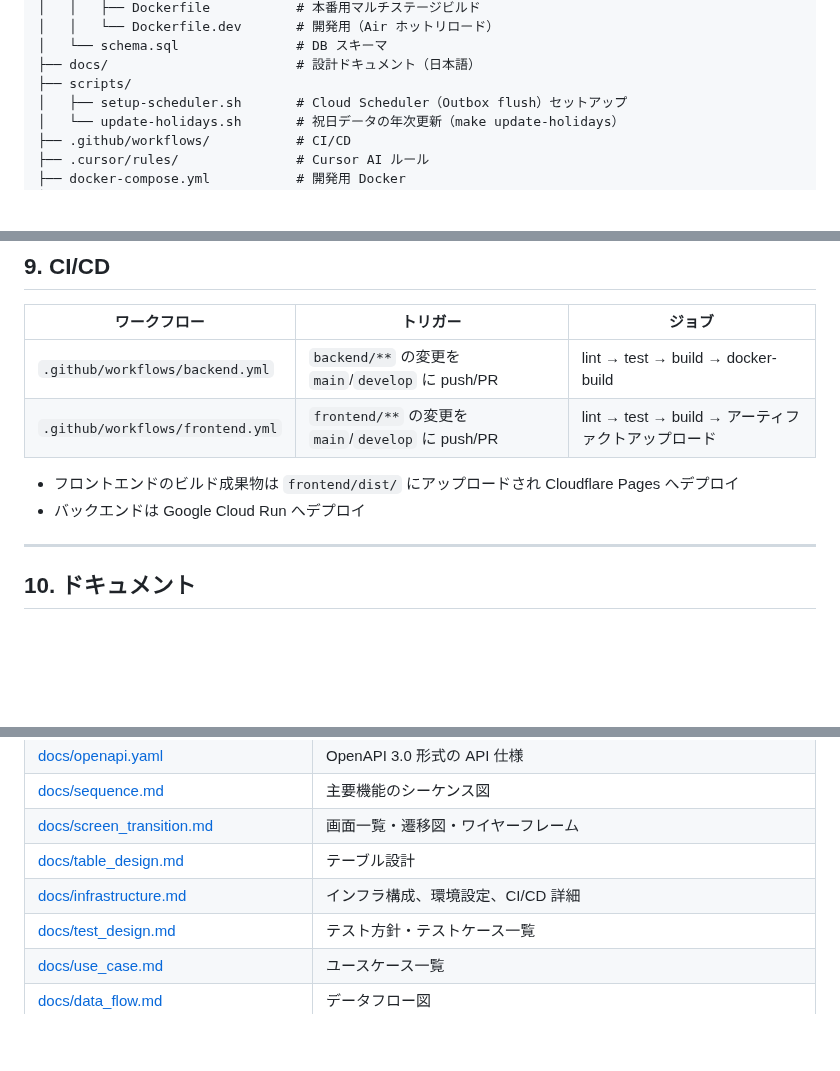
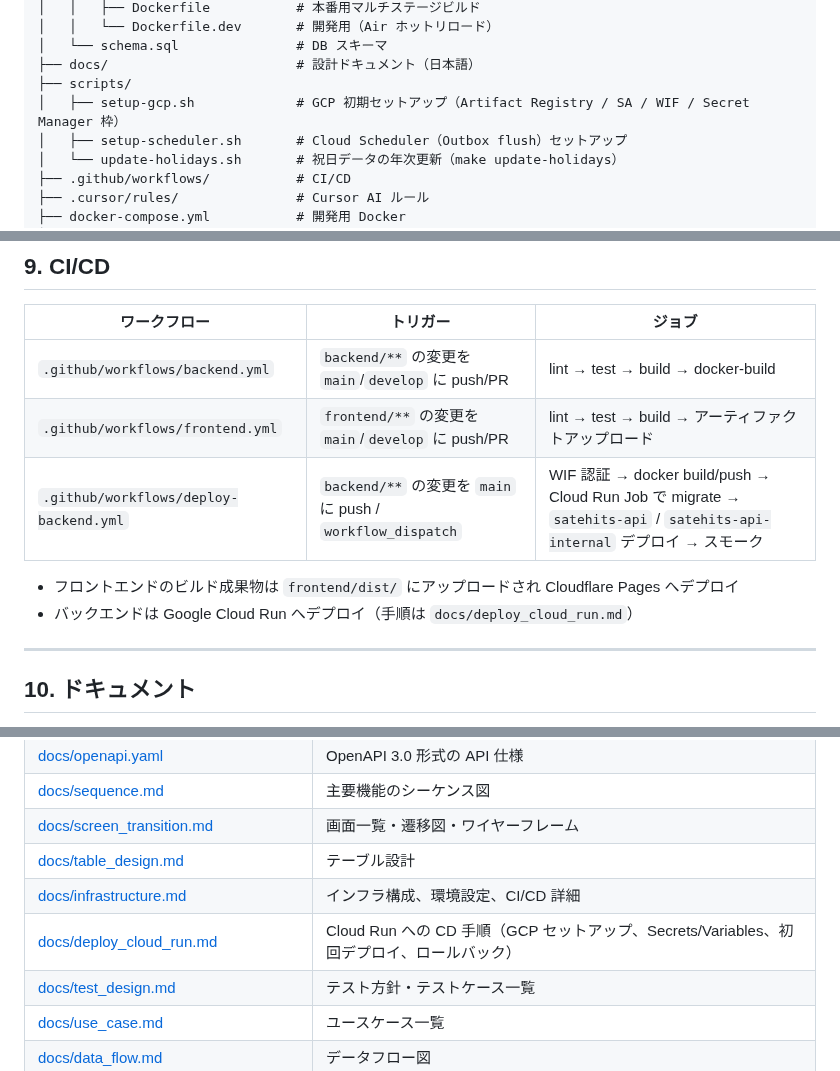
Before and after one commit to cergijame101007/satehits, a Markdown page: CLAUDE.md, 3 parts joined by grey strips. Rendered like a GitHub page; blank space fills up the shorter version.

```diff
--- a/CLAUDE.md
+++ b/CLAUDE.md
@@ -137,6 +137,7 @@ satehits/
 │   └── schema.sql               # DB スキーマ
 ├── docs/                        # 設計ドキュメント（日本語）
 ├── scripts/
+│   ├── setup-gcp.sh             # GCP 初期セットアップ（Artifact Registry / SA / WIF / Secret Manager 枠）
 │   ├── setup-scheduler.sh       # Cloud Scheduler（Outbox flush）セットアップ
 │   └── update-holidays.sh       # 祝日データの年次更新（make update-holidays）
 ├── .github/workflows/           # CI/CD
@@ -350,9 +351,10 @@ PUBLIC_TURNSTILE_SITE_KEY=your-turnstile-site-key
 |------------|---------|-------|
 | `.github/workflows/backend.yml` | `backend/**` の変更を `main`/`develop` に push/PR | lint → test → build → docker-build |
 | `.github/workflows/frontend.yml` | `frontend/**` の変更を `main`/`develop` に push/PR | lint → test → build → アーティファクトアップロード |
+| `.github/workflows/deploy-backend.yml` | `backend/**` の変更を `main` に push / `workflow_dispatch` | WIF 認証 → docker build/push → Cloud Run Job で migrate → `satehits-api` / `satehits-api-internal` デプロイ → スモーク |
 
 - フロントエンドのビルド成果物は `frontend/dist/` にアップロードされ Cloudflare Pages へデプロイ
-- バックエンドは Google Cloud Run へデプロイ
+- バックエンドは Google Cloud Run へデプロイ（手順は `docs/deploy_cloud_run.md`）
 
 ---
 
@@ -372,6 +374,7 @@ PUBLIC_TURNSTILE_SITE_KEY=your-turnstile-site-key
 | [docs/screen_transition.md](docs/screen_transition.md) | 画面一覧・遷移図・ワイヤーフレーム |
 | [docs/table_design.md](docs/table_design.md) | テーブル設計 |
 | [docs/infrastructure.md](docs/infrastructure.md) | インフラ構成、環境設定、CI/CD 詳細 |
+| [docs/deploy_cloud_run.md](docs/deploy_cloud_run.md) | Cloud Run への CD 手順（GCP セットアップ、Secrets/Variables、初回デプロイ、ロールバック） |
 | [docs/test_design.md](docs/test_design.md) | テスト方針・テストケース一覧 |
 | [docs/use_case.md](docs/use_case.md) | ユースケース一覧 |
 | [docs/data_flow.md](docs/data_flow.md) | データフロー図 |
```
Also changed, not shown: docs/architecture_decision_records.md (+3 -0 lines), docs/infrastructure.md (+18 -44 lines).
